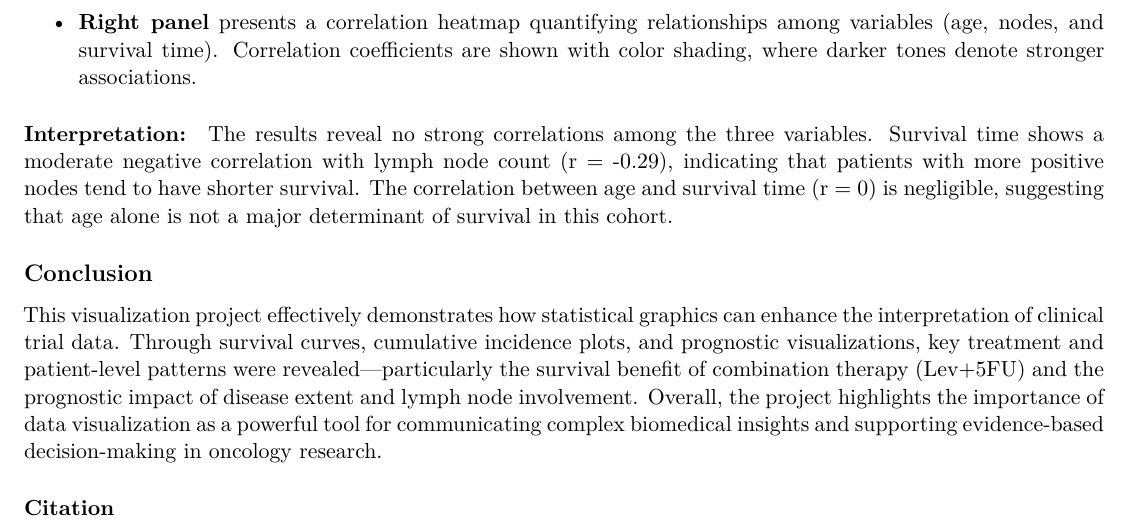
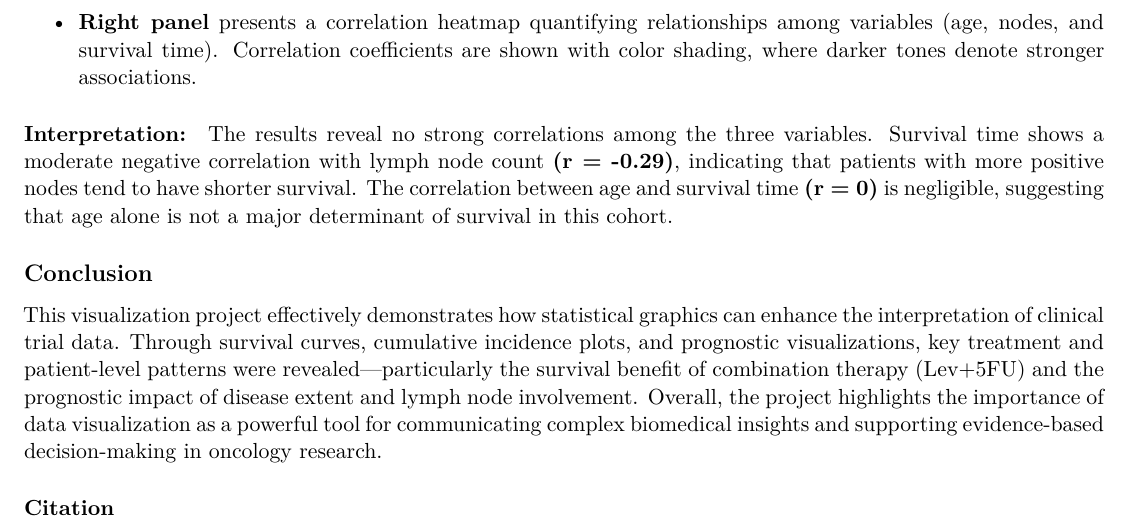
Before and after one commit to Olofin98/clinical-viz-tools, an R Markdown document (Clinical_Viz.Rmd): part of page 7 of 7, cut so that both start at the same text. Rendered offline with R 4.5, knitr and Pandoc, then LaTeX, with nearby package versions; code that draws random numbers runs with fixed seeds of ours; some code elsewhere in the file could not run offline.

Commit message:
Update committ 2026

```diff
--- a/Clinical_Viz.Rmd
+++ b/Clinical_Viz.Rmd
@@ -431,7 +431,7 @@ viz_3|viz_4
 
 ##### Interpretation:
 
-The results reveal no strong correlations among the three variables. Survival time shows a moderate negative correlation with lymph node count (r = -0.29), indicating that patients with more positive nodes tend to have shorter survival. The correlation between age and survival time (r = 0) is negligible, suggesting that age alone is not a major determinant of survival in this cohort.
+The results reveal no strong correlations among the three variables. Survival time shows a moderate negative correlation with lymph node count **(r = -0.29)**, indicating that patients with more positive nodes tend to have shorter survival. The correlation between age and survival time **(r = 0)** is negligible, suggesting that age alone is not a major determinant of survival in this cohort.
 
 
 ## Conclusion
```
Also changed, not shown: Figure_3_Cox_Forest_Plot.png (added), Figure_4_Kaplan_Meier_Curves.png (added), Figure_5_Cumulative_Incidence_Curves.png (added), Figure_6_Cox_Variable_Importance.png (added), Figure_7_Exploratory_Data_Analysis.png (added), sex_treatment_plots_combined.png (added).
